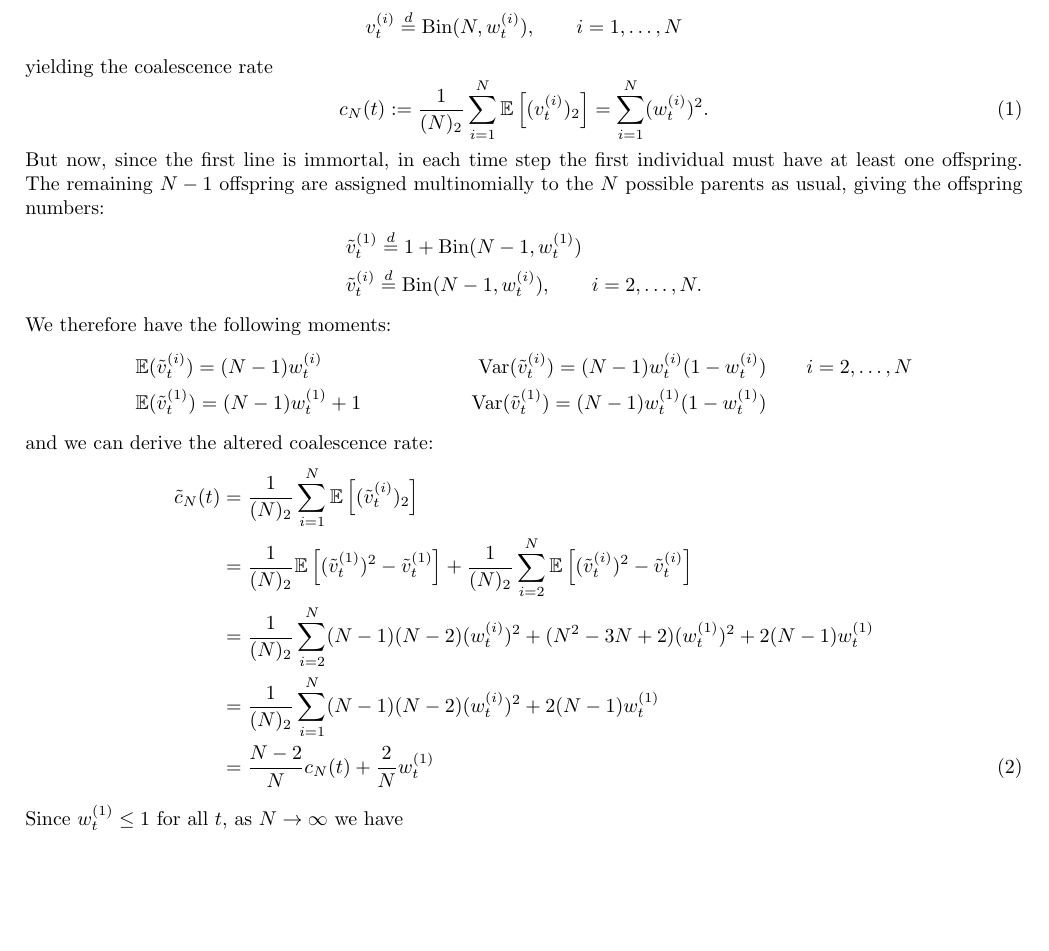
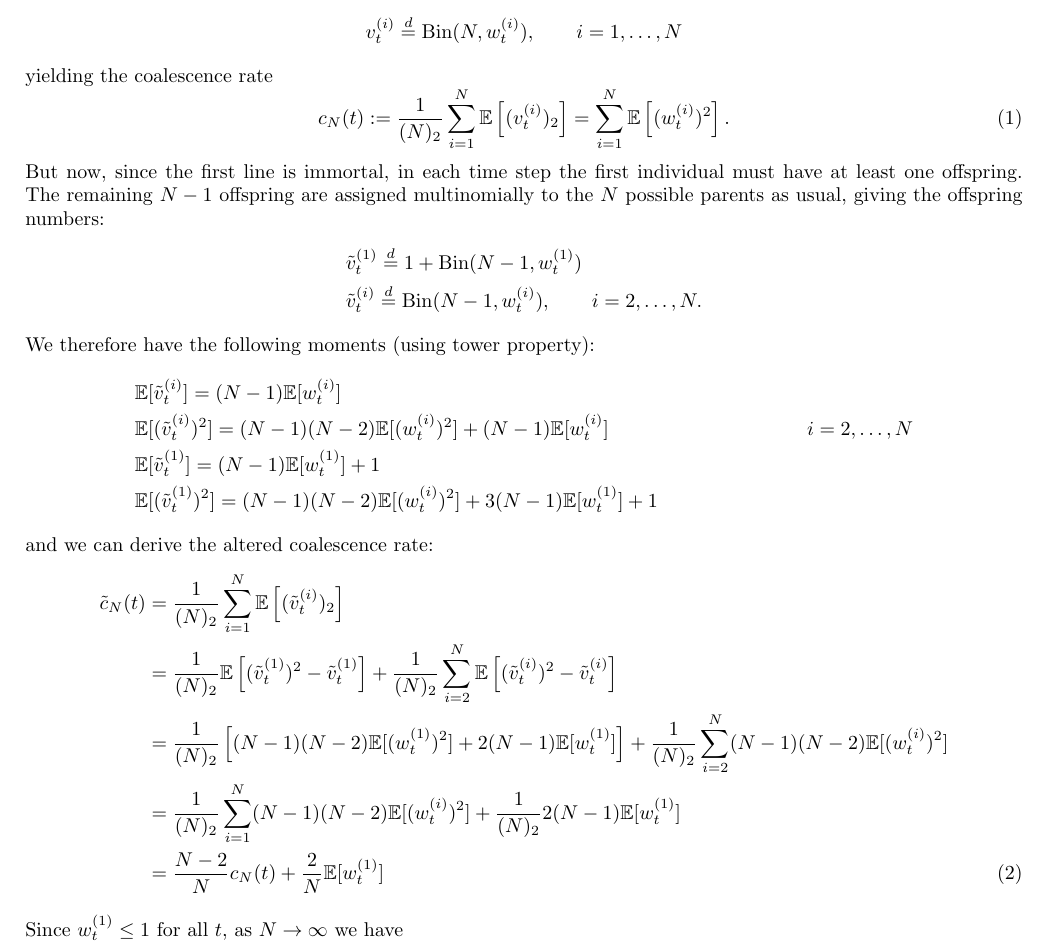
Before and after one commit to suziebrown/miniproject1, a LaTeX document (Latex/condSMC.tex): part of the page before the commit and part of page 1 of 2 after it, cut so that both start at the same text, the shorter picture padded with empty space. Compiled offline with pdfLaTeX.

Commit message:
remember w's are random too

```diff
--- a/Latex/condSMC.tex
+++ b/Latex/condSMC.tex
@@ -37,25 +37,27 @@ We first assume the simplest case, with multinomial resampling; analogous to the
 \end{equation*}
 yielding the coalescence rate
 \begin{equation}
-c_N(t) := \frac{1}{(N)_2} \sum_{i=1}^{N} \E\left[ (\vt{i})_2 \right] = \sum_{i=1}^{N} (\wt{i})^2.
+c_N(t) := \frac{1}{(N)_2} \sum_{i=1}^{N} \E\left[ (\vt{i})_2 \right] = \sum_{i=1}^{N} \E\left[(\wt{i})^2\right].
 \end{equation}
 But now, since the first line is immortal, in each time step the first individual must have at least one offspring. The remaining $N-1$ offspring are assigned multinomially to the $N$ possible parents as usual, giving the offspring numbers:
 \begin{align*}
 & \vttilde{1} \eqdist 1 + \Bin(N-1, \wt{1}) \\
 & \vttilde{i} \eqdist \Bin(N-1, \wt{i}), \qquad i=2,\dots,N.
 \end{align*}
-We therefore have the following moments:
+We therefore have the following moments (using tower property):
 \begin{align*}
-&\E(\vttilde{i}) = (N-1)\wt{i} & \V(\vttilde{i}) = (N-1)\wt{i}(1-\wt{i}) &\qquad i=2,\dots,N \\
-&\E(\vttilde{1}) = (N-1)\wt{1} + 1 & \V(\vttilde{1}) = (N-1)\wt{1}(1-\wt{1}) &
+& \E[\vttilde{i}] = (N-1)\E[\wt{i}] &\\
+& \E[(\vttilde{i})^2] = (N-1)(N-2)\E[(\wt{i})^2] + (N-1)\E[\wt{i}] &\qquad i=2,\dots,N \\
+& \E[\vttilde{1}] = (N-1)\E[\wt{1}] + 1 \\
+& \E[(\vttilde{1})^2] = (N-1)(N-2)\E[(\wt{i})^2] + 3(N-1)\E[\wt{1}] + 1 &
 \end{align*}
 and we can derive the altered coalescence rate:
 \begin{align}
 \tilde{c}_N(t) &= \frac{1}{(N)_2} \sum_{i=1}^{N} \E\left[ (\vttilde{i})_2 \right] \notag\\
 &= \frac{1}{(N)_2} \E\left[ (\vttilde{1})^2 - \vttilde{1} \right] + \frac{1}{(N)_2}\sum_{i=2}^{N} \E\left[ (\vttilde{i})^2 - \vttilde{i} \right] \notag\\
-&= \frac{1}{(N)_2} \sum_{i=2}^{N} (N-1)(N-2)(\wt{i})^2 + (N^2-3N+2)(\wt{1})^2 + 2(N-1)\wt{1} \notag\\
-&= \frac{1}{(N)_2} \sum_{i=1}^{N} (N-1)(N-2)(\wt{i})^2 + 2(N-1)\wt{1} \notag\\
-&= \frac{N-2}{N} c_N(t) + \frac{2}{N} \wt{1}
+&= \frac{1}{(N)_2}\left[ (N-1)(N-2)\E[(\wt{1})^2] + 2(N-1)\E[\wt{1}] \right] + \frac{1}{(N)_2} \sum_{i=2}^{N} (N-1)(N-2)\E[(\wt{i})^2] \notag\\
+&= \frac{1}{(N)_2} \sum_{i=1}^{N} (N-1)(N-2)\E[(\wt{i})^2] + \frac{1}{(N)_2} 2(N-1)\E[\wt{1}] \notag\\
+&= \frac{N-2}{N} c_N(t) + \frac{2}{N} \E[\wt{1}]
 %&\overset{N\to\infty}{\longrightarrow} c_N(t) \notag
 \end{align}
 Since $\wt{1} \leq 1$ for all $t$, as $N\to\infty$ we have
```
Also changed, not shown: Latex/condSMC.bbl (added), Latex/condSMC.pdf, 4 other files.
